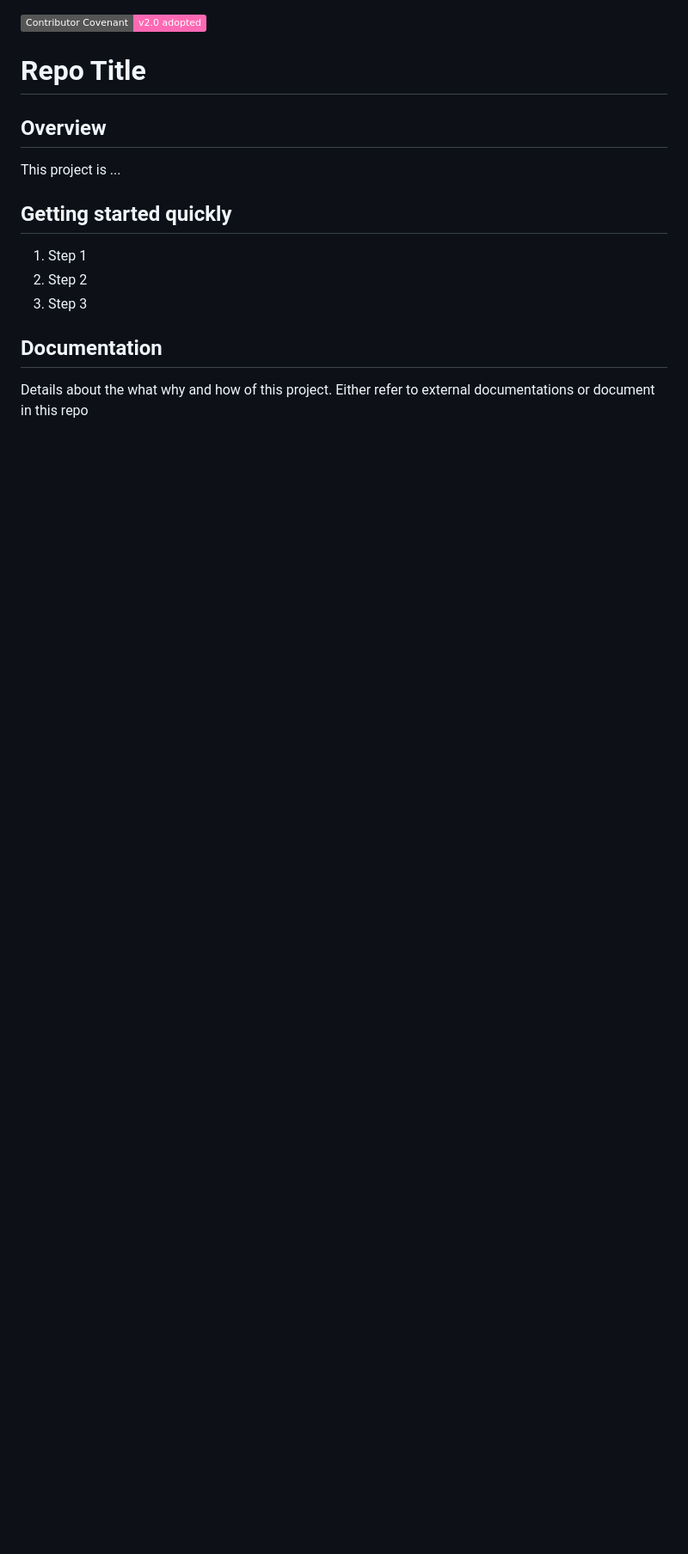
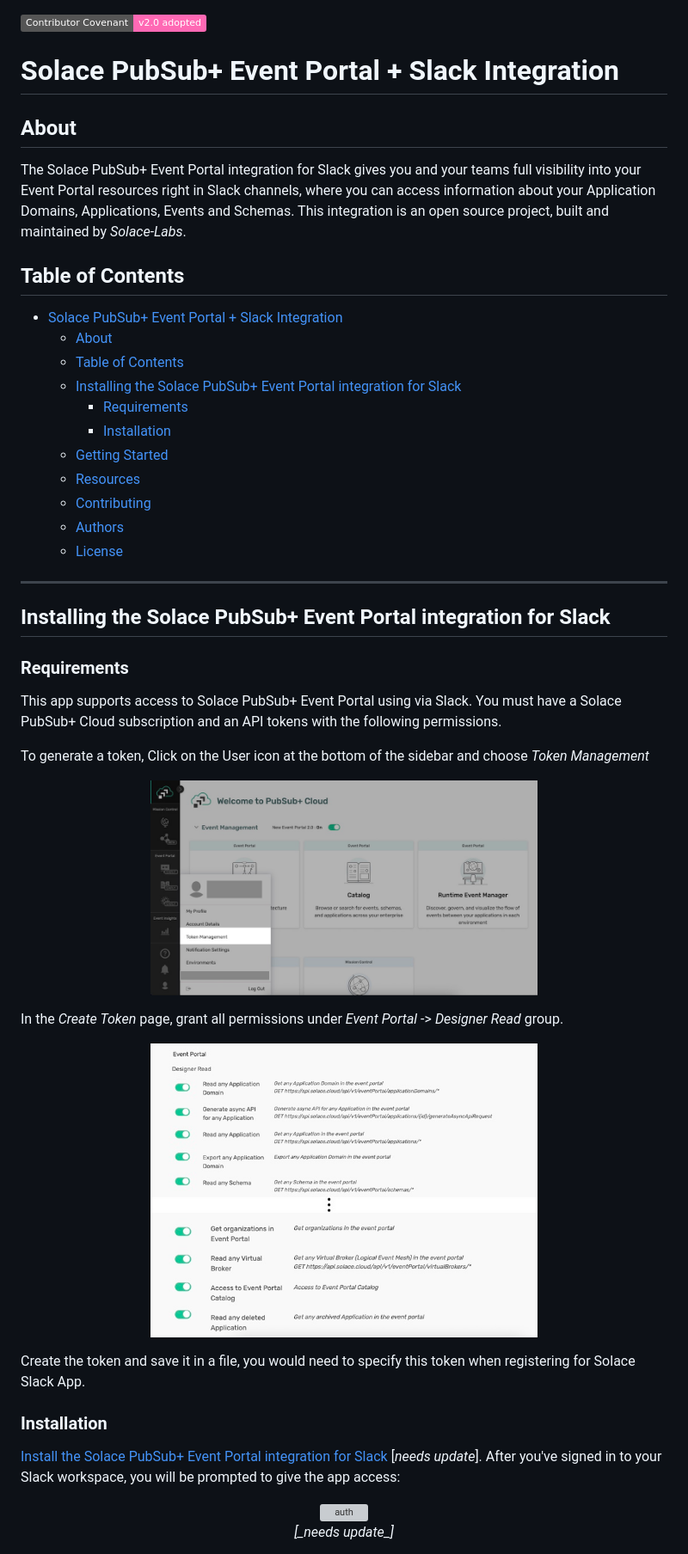
Before and after one commit to SolaceLabs/solace-slack-app, a Markdown page: README.md, the part around one of its changes. Shown at 86% size. Rendered like a GitHub page; pictures changed too: images/token-management.jpg (added), images/token-permissions.jpg (added); badges without logos; blank space fills up the shorter version; grey boxes are pictures that could not be loaded.

Commit message:
Update to readme (WIP)

```diff
--- a/README.md
+++ b/README.md
@@ -1,14 +1,41 @@
 [![Contributor Covenant](https://img.shields.io/badge/Contributor%20Covenant-v2.0%20adopted-ff69b4.svg)](CODE_OF_CONDUCT.md)
 
-# Repo Title
+# Solace PubSub+ Event Portal + Slack Integration
 
-## Overview
-This project is ...
+## About
 
-## Getting started quickly
-1. Step 1
-1. Step 2
-1. Step 3
+The Solace PubSub+ Event Portal integration for Slack gives you and your teams full visibility into your Event Portal resources right in Slack channels, where you can access information about your Application Domains, Applications, Events and Schemas. This integration is an open source project, built and maintained by _Solace-Labs_.
 
-## Documentation
-Details about the what why and how of this project. Either refer to external documentations or document in this repo
+## Table of Contents
+- [Solace PubSub+ Event Portal + Slack Integration](#solace-pubsub-event-portal--slack-integration)
+  - [About](#about)
+  - [Table of Contents](#table-of-contents)
+  - [Installing the Solace PubSub+ Event Portal integration for Slack](#installing-the-solace-pubsub-event-portal-integration-for-slack)
+    - [Requirements](#requirements)
+    - [Installation](#installation)
+  - [Getting Started](#getting-started)
+  - [Resources](#resources)
+  - [Contributing](#contributing)
+  - [Authors](#authors)
+  - [License](#license)
+
+--------
+## Installing the Solace PubSub+ Event Portal integration for Slack
+### Requirements
+This app supports access to Solace PubSub+ Event Portal using via Slack. You must have a Solace PubSub+ Cloud subscription and an API tokens with the following permissions.
+
+To generate a token, Click on the User icon at the bottom of the sidebar and choose _Token Management_
+
+<p align="center"><img width="450" alt="auth" src="images/token-management.jpg"></p>
+
+In the *Create Token* page, grant all permissions under _Event Portal_ -> _Designer Read_ group.
+
+<p align="center"><img width="450" alt="auth" src="images/token-permissions.jpg"></p>
+
+Create the token and save it in a file, you would need to specify this token when registering for Solace Slack App.
+
+### Installation
+[Install the Solace PubSub+ Event Portal integration for Slack](https://slack.com/apps/A01BP7R4KNY-github) [_needs update_]. After you've signed in to your Slack workspace, you will be prompted to give the app access:
+
+<p align="center"><img width="450" alt="auth" src="https://user-images.githubusercontent.com/3877742/36522927-f1d596b6-1753-11e8-9f85-2495e657b16b.png"><br/><i>[_needs update_]</i></p>
+
```
Also changed, not shown: other parts of README.md (+14 -0 lines), images/token-regiser-prompt.jpg (added), images/token-registration.jpg (added), 5 other files.
